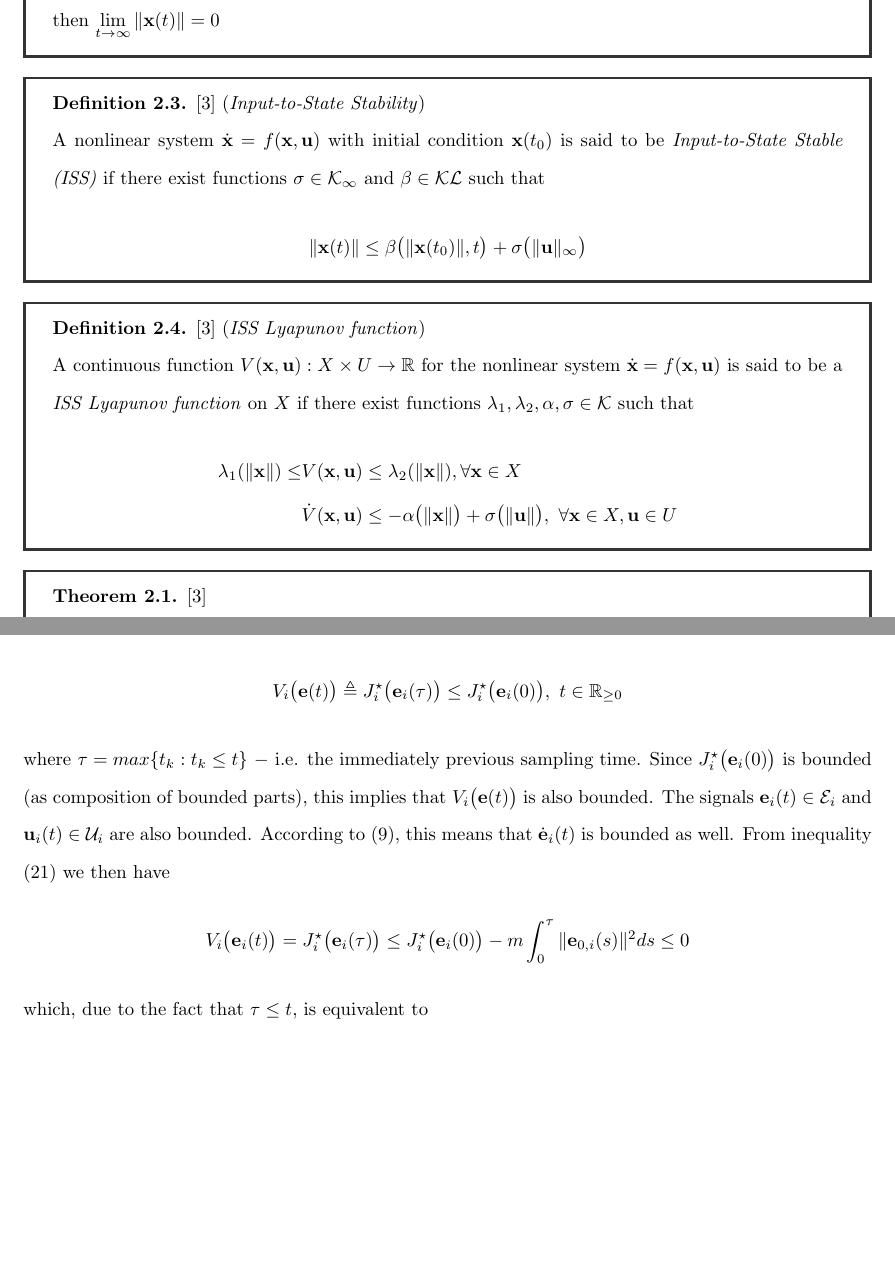
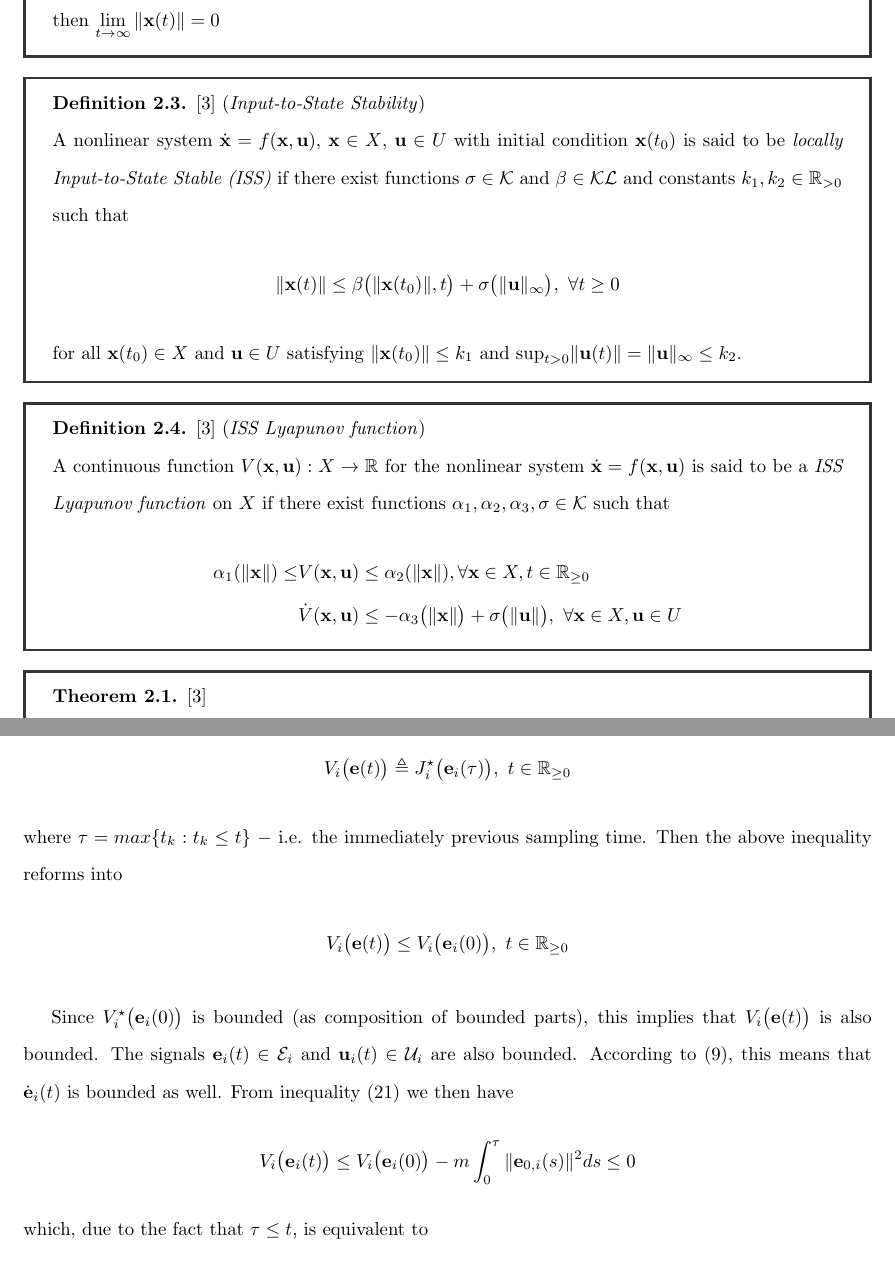
Before and after one commit to KTH-Thesis/KTH_thesis_report, a LaTeX document (document_root.tex, which reads parts/01/sections/01.notation_and_preliminaries/01.notation.tex, parts/02/sections/01.stabilization_without_disturbance/04.feasibility_and_convergence.tex): two parts of pages 10 and 40 of 67, joined at a grey line, cut so that both start at the same text, the shorter picture padded with empty space. Compiled offline with LaTeX, dvips and Ghostscript.

Commit message:
J(0) -> V(0)

```diff
--- a/parts/01/sections/01.notation_and_preliminaries/01.notation.tex
+++ b/parts/01/sections/01.notation_and_preliminaries/01.notation.tex
@@ -91,35 +91,39 @@ $\vect{\omega}_i = \vect{\omega}_{i \triangleright \mathcal{O}} = \vect{\omega}^
 
 
 \begin{bw_box}
-\begin{definition}\cite{Sontag2008} (\textit{Input-to-State Stability})
+\begin{definition}\cite{marquez2003nonlinear} (\textit{Input-to-State Stability})
 \label{def:ISS}
 
-A nonlinear system $\dot{\vect{x}} = f(\vect{x},\vect{u})$ with initial condition $\vect{x}(t_0)$ is said
-  to be \textit{Input-to-State Stable (ISS)} if there exist functions
-  $\sigma \in \mathcal{K}_{\infty}$ and $\beta \in \mathcal{KL}$ such that
+A nonlinear system $\dot{\vect{x}} = f(\vect{x},\vect{u})$, $\vect{x} \in X$,
+$\vect{u} \in U$ with initial condition $\vect{x}(t_0)$ is said
+to be \textit{locally Input-to-State Stable (ISS)} if there exist functions
+$\sigma \in \mathcal{K}$ and $\beta \in \mathcal{KL}$
+and constants $k_1, k_2 \in \mathbb{R}_{> 0}$ such that
+\begin{align}
+  \|\vect{x}(t)\| \leq \beta\big(\|\vect{x}(t_0)\|,t\big) + \sigma\big(\|\vect{u}\|_{\infty}\big),\ \forall t \geq 0
+\end{align}
+for all $\vect{x}(t_0) \in X$ and $\vect{u} \in U$ satisfying $\|\vect{x}(t_0)\| \leq k_1$
+and $\text{sup}\limits_{t > 0} \|\vect{u}(t)\| = \|\vect{u}\|_{\infty} \leq k_2$.
+\end{definition}
+\end{bw_box}
+
+\begin{bw_box}
+\begin{definition}\cite{marquez2003nonlinear} (\textit{ISS Lyapunov function})
+\label{def:ISS_Lyapunov}
+
+A continuous function $V(\vect{x}, \vect{u}) : X \to \mathbb{R}$ for the
+nonlinear system $\dot{\vect{x}} = f(\vect{x}, \vect{u})$ is said to be a
+\textit{ISS Lyapunov function} on $X$ if there exist functions
+$\alpha_1, \alpha_2, \alpha_3, \sigma \in \mathcal{K}$ such that
   \begin{align}
-      \|\vect{x}(t)\| \leq \beta\big(\|\vect{x}(t_0)\|,t\big) + \sigma\big(\|\vect{u}\|_{\infty}\big)
+    \alpha_1(\|\vect{x}\|) \leq &V(\vect{x},\vect{u}) \leq \alpha_2(\|\vect{x}\|), \forall \vect{x} \in X, t \in \mathbb{R}_{\geq 0} \\
+     &\dot{V}(\vect{x},\vect{u}) \leq -\alpha_3\big(\|\vect{x}\|\big) + \sigma\big(\|\vect{u}\|\big),\ \forall \vect{x} \in X, \vect{u} \in U
   \end{align}
 \end{definition}
 \end{bw_box}
 
 \begin{bw_box}
-\begin{definition}\cite{Sontag2008} (\textit{ISS Lyapunov function})
-\label{def:ISS_Lyapunov}
-
-A continuous function $V(\vect{x}, \vect{u}) : X \times U \to \mathbb{R}$ for the
-nonlinear system $\dot{\vect{x}} = f(\vect{x}, \vect{u})$ is said to be a
-\textit{ISS Lyapunov function} on $X$ if there exist functions
-$\lambda_1, \lambda_2, \alpha, \sigma \in \mathcal{K}$ such that
-  \begin{align}
-    \lambda_1(\|\vect{x}\|) \leq &V(\vect{x},\vect{u}) \leq \lambda_2(\|\vect{x}\|), \forall \vect{x} \in X \\
-     &\dot{V}(\vect{x},\vect{u}) \leq -\alpha\big(\|\vect{x}\|\big) + \sigma\big(\|\vect{u}\|\big),\ \forall \vect{x} \in X, \vect{u} \in U
-  \end{align}
-\end{definition}
-\end{bw_box}
-
-\begin{bw_box}
-\begin{theorem}\cite{Sontag2008}
+\begin{theorem}\cite{marquez2003nonlinear}
 \label{def:ISS_Lyapunov_admit_theorem}
 
   A nonlinear system $\dot{\vect{x}} = f(\vect{x},\vect{u})$ is said
--- a/parts/02/sections/01.stabilization_without_disturbance/04.feasibility_and_convergence.tex
+++ b/parts/02/sections/01.stabilization_without_disturbance/04.feasibility_and_convergence.tex
@@ -443,10 +443,15 @@ in non-increasing for all sampling times:
 \end{align}
 Let us now define the function $V_i(\vect{e}_i(t))$:
 \begin{align}
-  V_i\big(\vect{e}(t)\big) \triangleq J_i^{\star}\big(\vect{e}_i(\tau)\big) \leq J_i^{\star}\big(\vect{e}_i(0)\big),\ t \in \mathbb{R}_{\geq0}
+  V_i\big(\vect{e}(t)\big) \triangleq J_i^{\star}\big(\vect{e}_i(\tau)\big),\ t \in \mathbb{R}_{\geq0}
 \end{align}
 where $\tau = max\{t_k : t_k \leq t\}$ $-$ i.e. the immediately previous sampling
-time. Since $J_i^{\star}\big(\vect{e}_i(0)\big)$
+time. Then the above inequality reforms into
+\begin{align}
+  V_i\big(\vect{e}(t)\big) \leq V_i\big(\vect{e}_i(0)\big),\ t \in \mathbb{R}_{\geq0}
+\end{align}
+
+Since $V_i^{\star}\big(\vect{e}_i(0)\big)$
 is bounded (as composition of bounded parts), this implies
 that $V_i\big(\vect{e}(t)\big)$ is also bounded. The signals
 $\vect{e}_i(t) \in \mathcal{E}_i$ and $\vect{u}_i(t) \in \mathcal{U}_i$
@@ -454,12 +459,12 @@ are also bounded. According to \eqref{eq:position_based_error_model}, this
 means that $\dot{\vect{e}}_i(t)$ is bounded as well. From inequality
 \eqref{eq:J_opt_between_k_and_0} we then have
 \begin{align}
-  V_i\big(\vect{e}_i(t)\big) = J_i^{\star}\big(\vect{e}_i(\tau)\big) \leq J_i^{\star}\big(\vect{e}_i(0)\big)
+  V_i\big(\vect{e}_i(t)\big) \leq V_i\big(\vect{e}_i(0)\big)
     -m \int_{0}^{\tau} \|\vect{e}_{0,i}(s)\|^2 ds \leq 0
 \end{align}
 which, due to the fact that $\tau \leq t$, is equivalent to
 \begin{align}
-  V_i\big(\vect{e}_i(t)\big) \leq J_i^{\star}\big(\vect{e}_i(0)\big) -m \int_{0}^{t} \|\vect{e}_{0,i}(s)\|^2 ds \leq 0,\ t \in \mathbb{R}_{\geq 0}
+  V_i\big(\vect{e}_i(t)\big) \leq V_i\big(\vect{e}_i(0)\big) -m \int_{0}^{t} \|\vect{e}_{0,i}(s)\|^2 ds \leq 0,\ t \in \mathbb{R}_{\geq 0}
 \end{align}
 Solving for the integral we get
 \begin{align}
```
Also changed, not shown: references.bib (+10 -0 lines), document_root.bbl, document_root.pdf, parts/02/sections/01.stabilization_without_disturbance/04.feasibility_and_convergence.tex (6 more changed lines), 2 other files.
